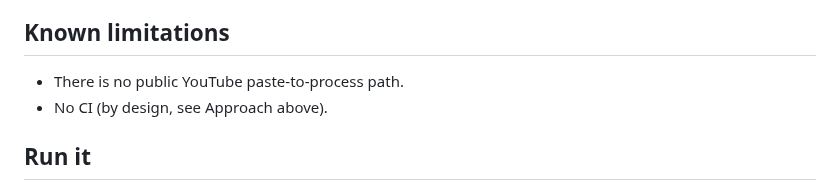
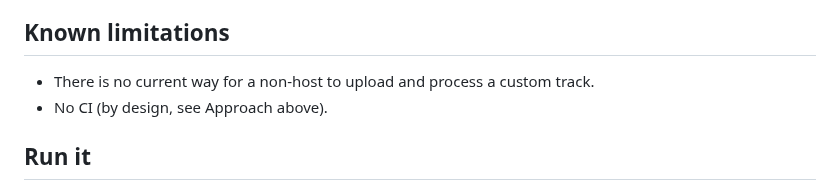
Before and after one commit to meirmsn/song-bass-explainer, a Markdown page: README.md, the part around the change. GitHub-like rendering.

Commit message:
docs: say visitors cannot upload a custom track
Co-authored-by: meirmsn <meirmsn@users.noreply.github.com>

```diff
--- a/README.md
+++ b/README.md
@@ -51,7 +51,7 @@ No CI. A Cloudflare deploy token ships this personal tool. To harden a personal
 - 2026-10-26 — chords and cards were hard to hear and see → bass key and time signatures (drums keep time only), two-staff claim-window schematics, and card Play with Bass, Drums, and Chords icons.
 
 ## Known limitations
-- There is no public YouTube paste-to-process path.
+- There is no current way for a non-host to upload and process a custom track.
 - No CI (by design, see Approach above).
 
 ## Run it
```
